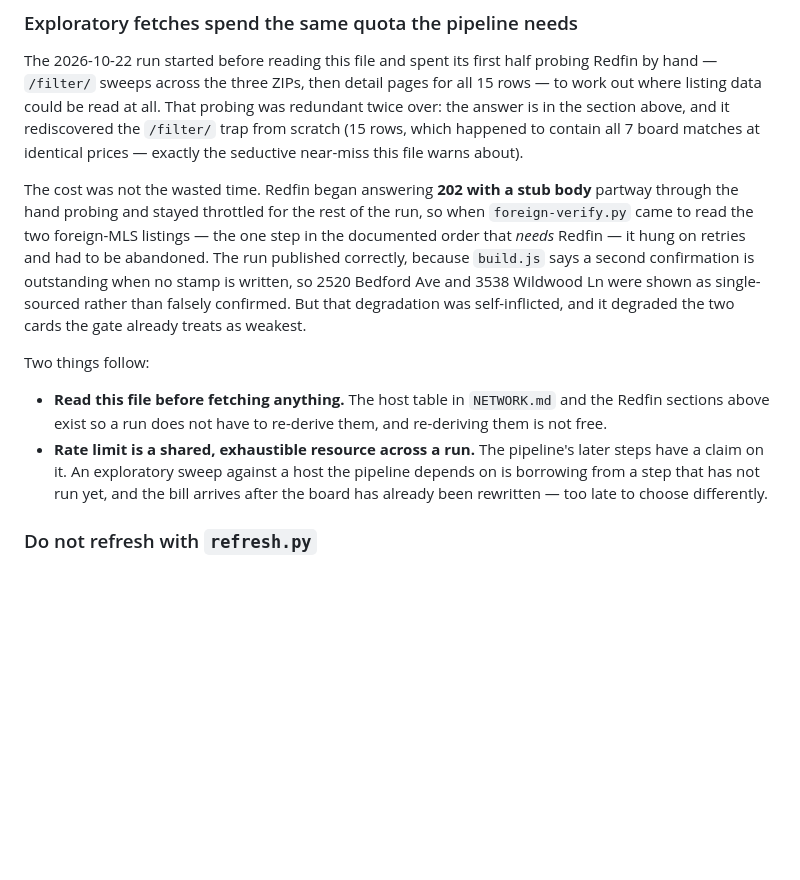
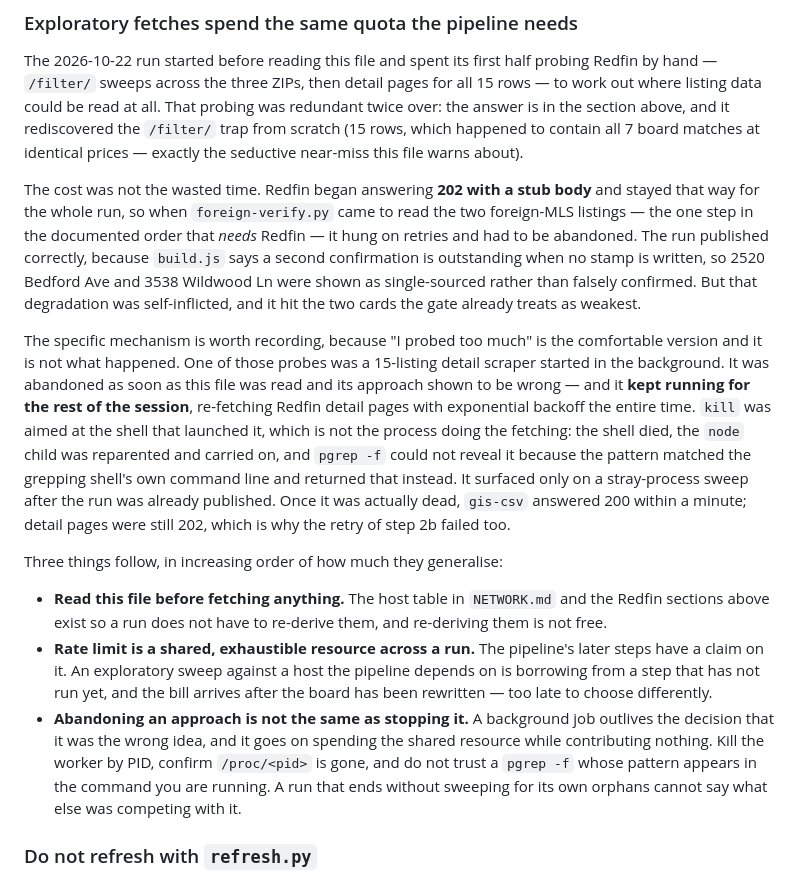
Before and after one commit to Aslan11/house-hunting, a Markdown page: README.md, the part around the change. GitHub-like rendering; blank space fills up the shorter version.

Commit message:
Correct this run's throttle diagnosis: an orphaned scraper, not one-off probing
The note committed in 88a0d65 named the right culprit and the wrong mechanism. The
cause was not that this run probed Redfin too much and moved on; it was that one of
those probes — a 15-listing detail scraper — was started in the background, abandoned
once the repo's own notes showed the approach was wrong, and then kept fetching Redfin
detail pages with backoff for the rest of the session.

It survived because `kill` was aimed at the shell that launched it rather than the
`node` child doing the work, and because `pgrep -f <pattern>` matched the grepping
shell's own command line and reported that instead of the worker. It was found only by
a stray-process sweep after the run had published. With it dead, `gis-csv` returned 200
within a minute.

Retrying foreign-verify.py on that recovery still failed, and the reason is now recorded
in NETWORK.md: the throttle clears per endpoint class, so `gis-csv` at 200 says nothing
about detail pages, which were still answering 202 with an empty body. The two
foreign-MLS cards therefore remain correctly marked single-sourced; no published claim
changes in this commit.

Generalised in the README as: abandoning an approach is not the same as stopping it.

Co-Authored-By: Claude Opus 5 <noreply@anthropic.com>
Claude-Session: https://claude.ai/code/session_01XYdSWZbFviPftSgeaQQ8Tb

```diff
--- a/README.md
+++ b/README.md
@@ -1142,22 +1142,38 @@ section above, and it rediscovered the `/filter/` trap from scratch (15 rows, wh
 contain all 7 board matches at identical prices — exactly the seductive near-miss this file warns
 about).
 
-The cost was not the wasted time. Redfin began answering **202 with a stub body** partway through
-the hand probing and stayed throttled for the rest of the run, so when `foreign-verify.py` came to
-read the two foreign-MLS listings — the one step in the documented order that *needs* Redfin — it
-hung on retries and had to be abandoned. The run published correctly, because `build.js` says a
-second confirmation is outstanding when no stamp is written, so 2520 Bedford Ave and 3538 Wildwood
-Ln were shown as single-sourced rather than falsely confirmed. But that degradation was
-self-inflicted, and it degraded the two cards the gate already treats as weakest.
+The cost was not the wasted time. Redfin began answering **202 with a stub body** and stayed that
+way for the whole run, so when `foreign-verify.py` came to read the two foreign-MLS listings — the
+one step in the documented order that *needs* Redfin — it hung on retries and had to be abandoned.
+The run published correctly, because `build.js` says a second confirmation is outstanding when no
+stamp is written, so 2520 Bedford Ave and 3538 Wildwood Ln were shown as single-sourced rather than
+falsely confirmed. But that degradation was self-inflicted, and it hit the two cards the gate
+already treats as weakest.
 
-Two things follow:
+The specific mechanism is worth recording, because "I probed too much" is the comfortable version
+and it is not what happened. One of those probes was a 15-listing detail scraper started in the
+background. It was abandoned as soon as this file was read and its approach shown to be wrong — and
+it **kept running for the rest of the session**, re-fetching Redfin detail pages with exponential
+backoff the entire time. `kill` was aimed at the shell that launched it, which is not the process
+doing the fetching: the shell died, the `node` child was reparented and carried on, and `pgrep -f`
+could not reveal it because the pattern matched the grepping shell's own command line and returned
+that instead. It surfaced only on a stray-process sweep after the run was already published. Once
+it was actually dead, `gis-csv` answered 200 within a minute; detail pages were still 202, which is
+why the retry of step 2b failed too.
+
+Three things follow, in increasing order of how much they generalise:
 
 - **Read this file before fetching anything.** The host table in `NETWORK.md` and the Redfin
   sections above exist so a run does not have to re-derive them, and re-deriving them is not free.
 - **Rate limit is a shared, exhaustible resource across a run.** The pipeline's later steps have a
   claim on it. An exploratory sweep against a host the pipeline depends on is borrowing from a step
-  that has not run yet, and the bill arrives after the board has already been rewritten — too late
-  to choose differently.
+  that has not run yet, and the bill arrives after the board has been rewritten — too late to
+  choose differently.
+- **Abandoning an approach is not the same as stopping it.** A background job outlives the decision
+  that it was the wrong idea, and it goes on spending the shared resource while contributing
+  nothing. Kill the worker by PID, confirm `/proc/<pid>` is gone, and do not trust a `pgrep -f`
+  whose pattern appears in the command you are running. A run that ends without sweeping for its
+  own orphans cannot say what else was competing with it.
 
 ### Do not refresh with `refresh.py`
 
```
Also changed, not shown: NETWORK.md (+8 -0 lines).
